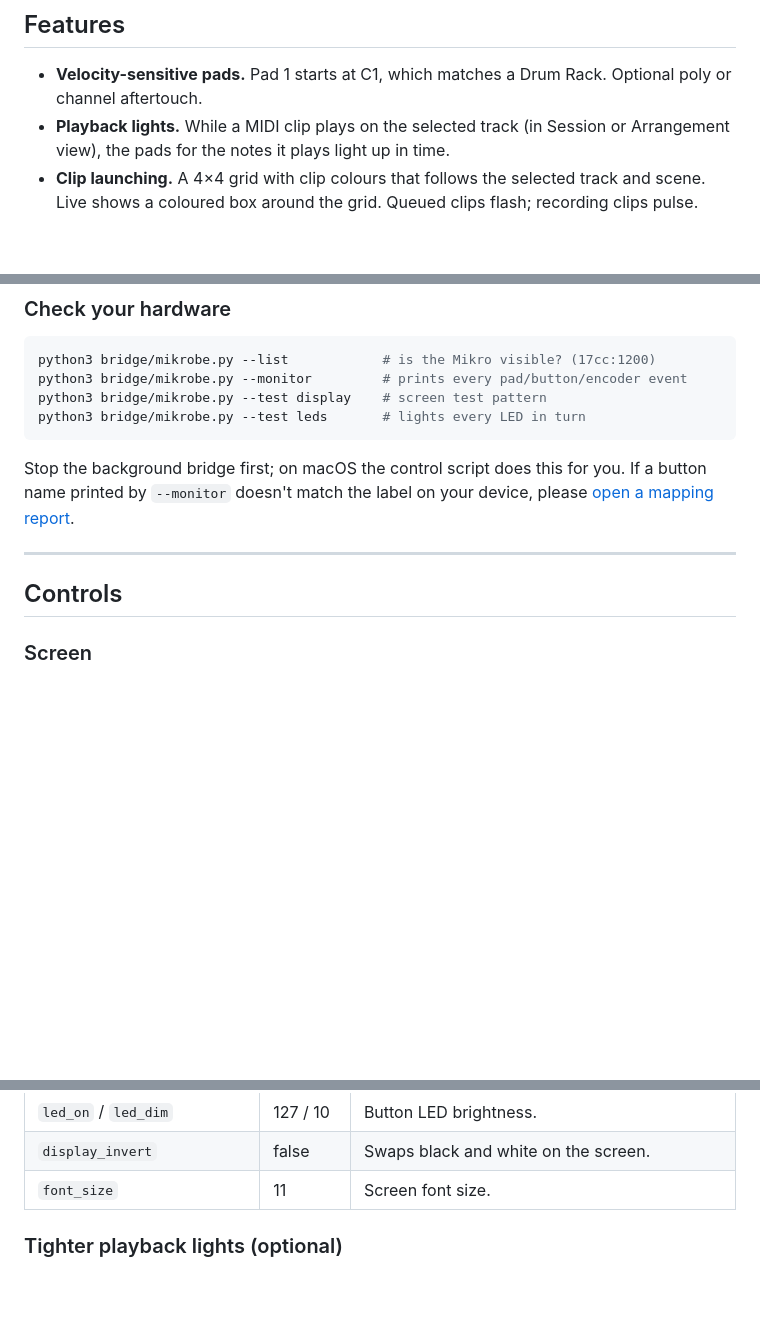
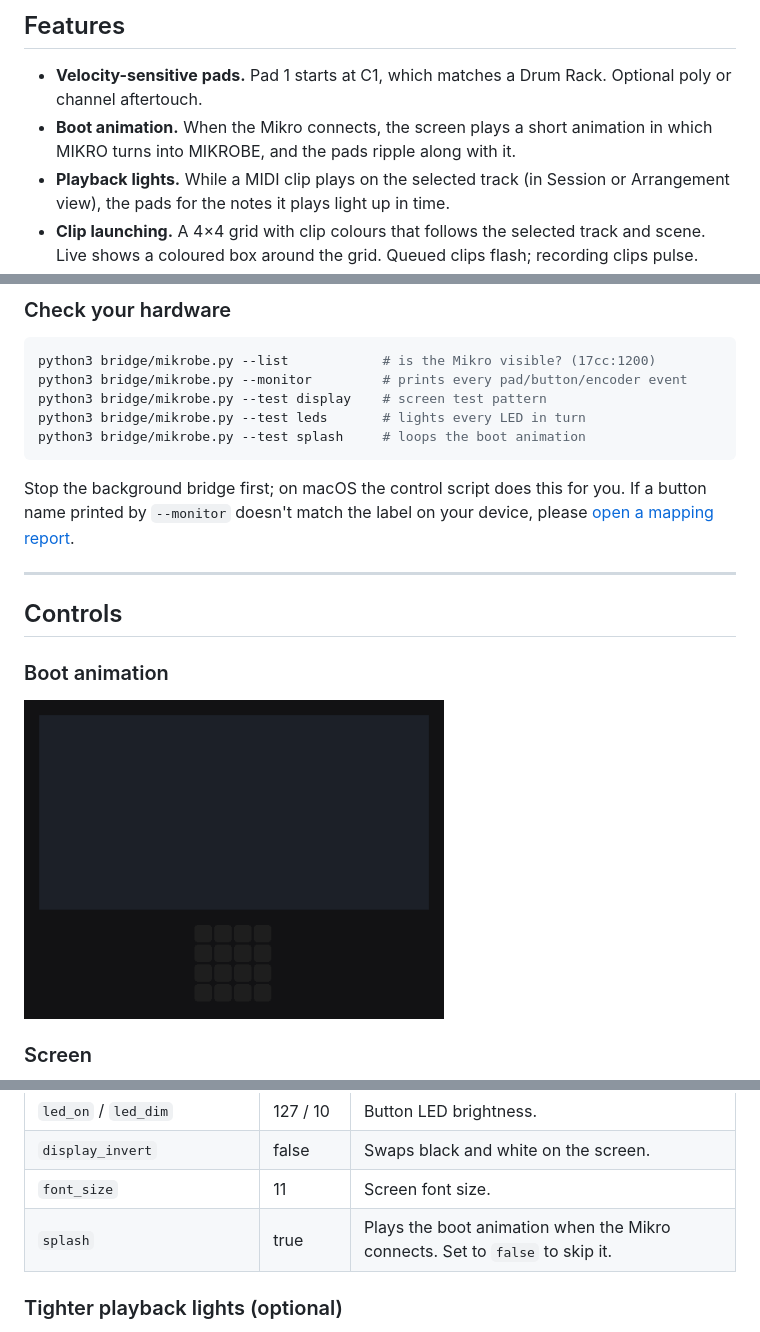
Before and after one commit to digitui/mikrobe, a Markdown page: README.md, 3 parts joined by grey strips. Rendered like a GitHub page; pictures changed too: docs/images/mikrobe-boot.gif (added); blank space fills up the shorter version.

Commit message:
v0.1.3: boot animation

````diff
--- a/README.md
+++ b/README.md
@@ -13,6 +13,7 @@ Mikrobe lets you use a **Native Instruments Maschine Mikro MK2** as an Ableton L
 ## Features
 
 - **Velocity-sensitive pads.** Pad 1 starts at C1, which matches a Drum Rack. Optional poly or channel aftertouch.
+- **Boot animation.** When the Mikro connects, the screen plays a short animation in which MIKRO turns into MIKROBE, and the pads ripple along with it.
 - **Playback lights.** While a MIDI clip plays on the selected track (in Session or Arrangement view), the pads for the notes it plays light up in time.
 - **Clip launching.** A 4×4 grid with clip colours that follows the selected track and scene. Live shows a coloured box around the grid. Queued clips flash; recording clips pulse.
 - **Screen.** Shows the encoder mode, track or device name, the parameter name and value with a value bar, tempo, song position and play/record state, plus short popup messages.
@@ -95,6 +96,7 @@ python3 bridge/mikrobe.py --list            # is the Mikro visible? (17cc:1200)
 python3 bridge/mikrobe.py --monitor         # prints every pad/button/encoder event
 python3 bridge/mikrobe.py --test display    # screen test pattern
 python3 bridge/mikrobe.py --test leds       # lights every LED in turn
+python3 bridge/mikrobe.py --test splash     # loops the boot animation
 ```
 
 Stop the background bridge first; on macOS the control script does this for you. If a button name printed by `--monitor` doesn't match the label on your device, please [open a mapping report](../../issues/new?template=button_mapping.md).
@@ -102,6 +104,9 @@ Stop the background bridge first; on macOS the control script does this for you.
 ---
 
 ## Controls
+
+### Boot animation
+<img src="docs/images/mikrobe-boot.gif" width="420" alt="Mikrobe boot animation: MASCHINE MIKRO MK2 turns into MIKROBE, with the pads rippling">
 
 ### Screen
 <img src="docs/images/screen-modes.png" width="560" alt="The screen in each encoder mode">
@@ -171,6 +176,7 @@ Edit `bridge/config.json`. The macOS installer copies it to `~/Library/Applicati
 | `led_on` / `led_dim` | 127 / 10 | Button LED brightness. |
 | `display_invert` | false | Swaps black and white on the screen. |
 | `font_size` | 11 | Screen font size. |
+| `splash` | true | Plays the boot animation when the Mikro connects. Set to `false` to skip it. |
 
 ### Tighter playback lights (optional)
 Out of the box, Live refreshes the playing notes about 10 times a second. That's fine for watching a beat, but the lights can lag the audio by up to about 0.1 s. For exact timing:
````
Also changed, not shown: CHANGELOG.md (+7 -0 lines), 2 other files.
